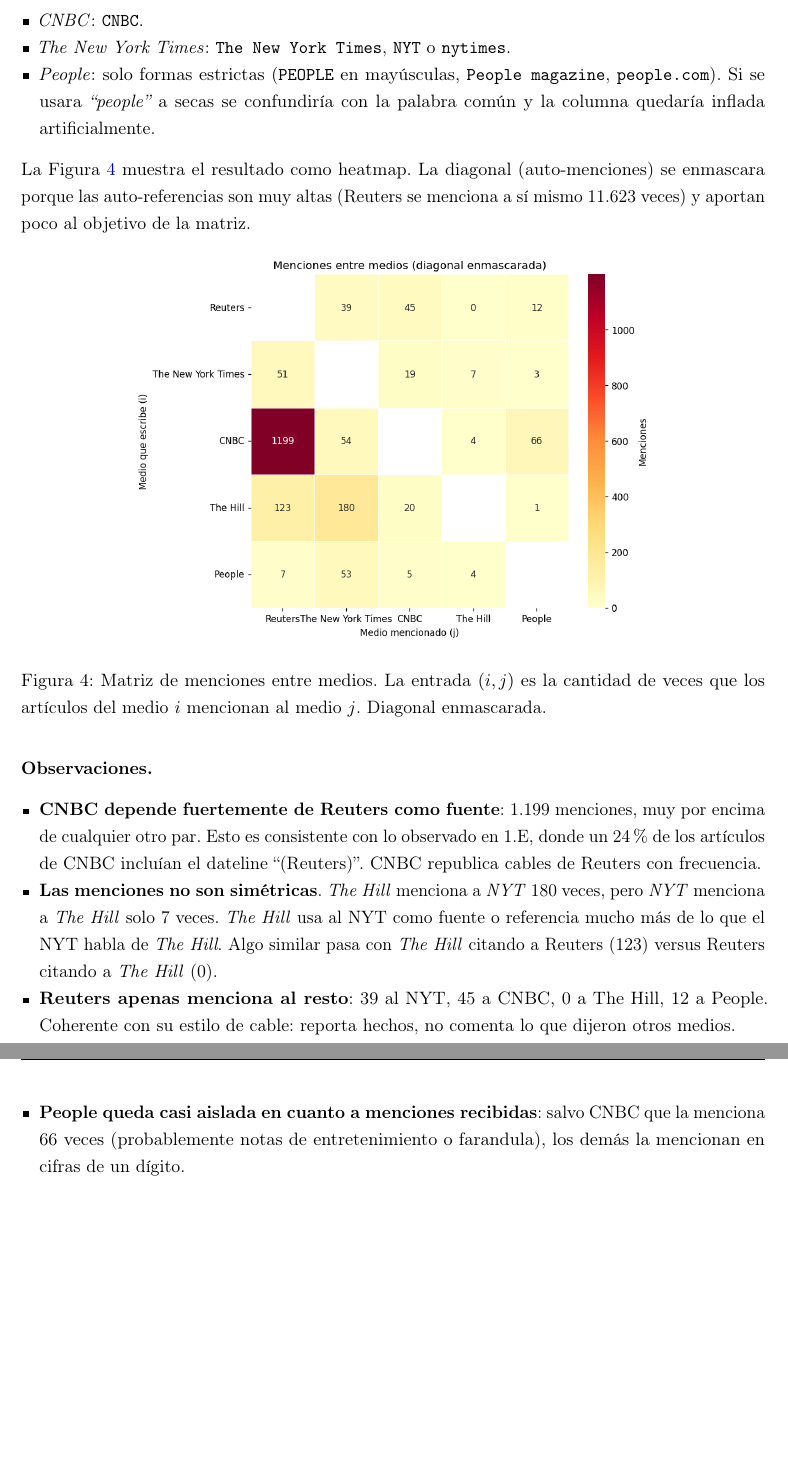
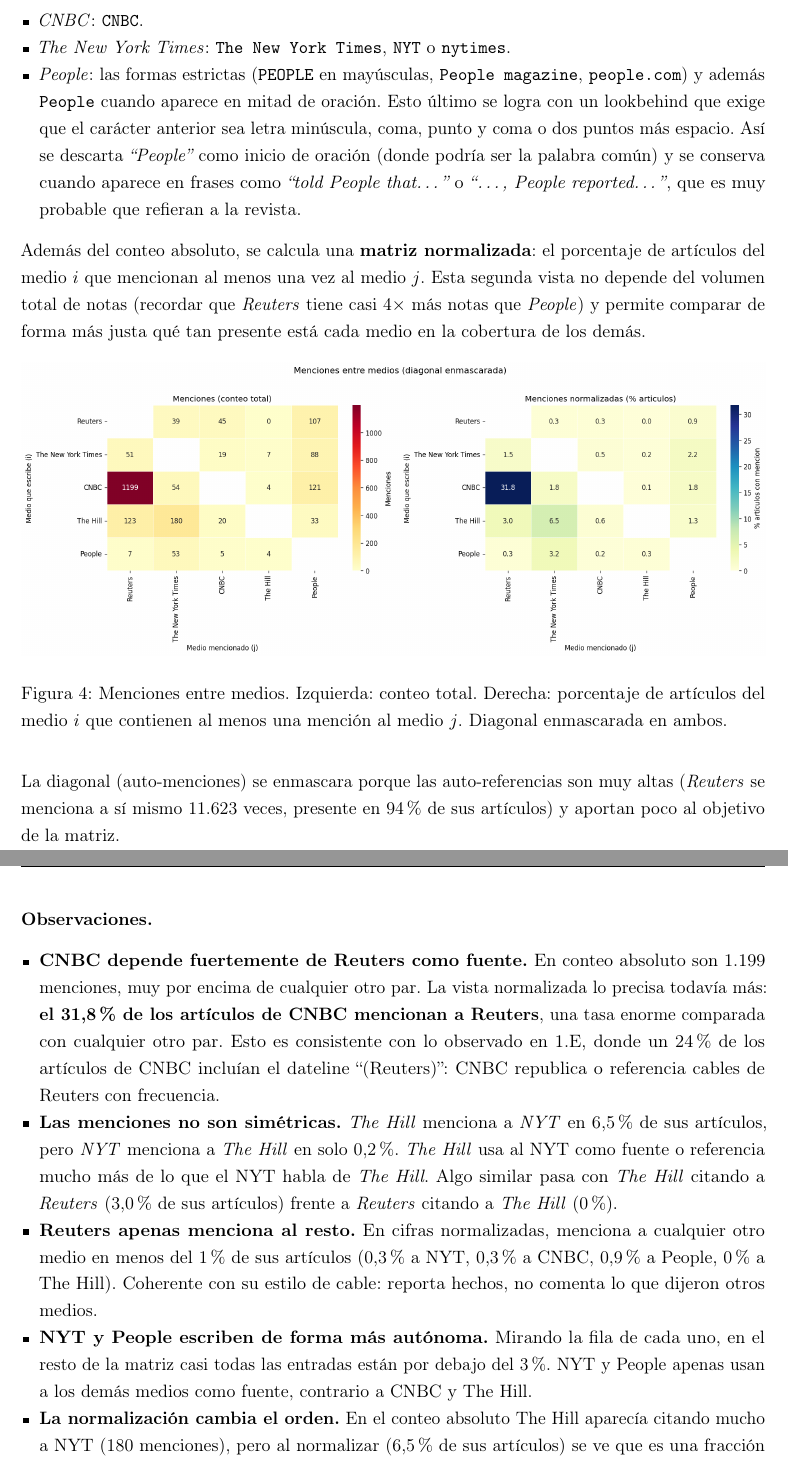
Before and after one commit to Nicolasvb23/intro-cd, a LaTeX problem sheet (Tarea_1/informe/main.tex): two parts of pages 14 and 15 of 15 before the commit and two parts of pages 14 and 15 of 16 after it, joined at a grey line, cut so that both start at the same text, the shorter picture padded with empty space. Compiled offline with pdfLaTeX.

Commit message:
Aplicar comentarios PR #2 - 2.B: agregar promedio de palabras unicas por articulo (riqueza lexica). - 2.C: matriz normalizada (% de articulos con mencion) ademas del conteo. - 2.C: refinar patron de People para contar tambien menciones mid-sentence.

```diff
--- a/Tarea_1/informe/main.tex
+++ b/Tarea_1/informe/main.tex
@@ -468,24 +470,27 @@
     \item \textit{The Hill}: \texttt{The Hill} o \texttt{TheHill}.
     \item \textit{CNBC}: \texttt{CNBC}.
     \item \textit{The New York Times}: \texttt{The New York Times}, \texttt{NYT} o \texttt{nytimes}.
-    \item \textit{People}: solo formas estrictas (\texttt{PEOPLE} en may\'{u}sculas, \texttt{People magazine}, \texttt{people.com}). Si se usara \textit{``people''} a secas se confundir\'{\i}a con la palabra com\'{u}n y la columna quedar\'{\i}a inflada artificialmente.
+    \item \textit{People}: las formas estrictas (\texttt{PEOPLE} en may\'{u}sculas, \texttt{People magazine}, \texttt{people.com}) y adem\'{a}s \texttt{People} cuando aparece en mitad de oraci\'{o}n. Esto \'{u}ltimo se logra con un lookbehind que exige que el car\'{a}cter anterior sea letra min\'{u}scula, coma, punto y coma o dos puntos m\'{a}s espacio. As\'{\i} se descarta \textit{``People''} como inicio de oraci\'{o}n (donde podr\'{\i}a ser la palabra com\'{u}n) y se conserva cuando aparece en frases como \textit{``told People that\dots''} o \textit{``\dots, People reported\dots''}, que es muy probable que refieran a la revista.
 \end{itemize}
 
-La Figura~\ref{fig:2c} muestra el resultado como heatmap. La diagonal (auto-menciones) se enmascara porque las auto-referencias son muy altas (Reuters se menciona a s\'{\i} mismo 11.623 veces) y aportan poco al objetivo de la matriz.
+Adem\'{a}s del conteo absoluto, se calcula una \textbf{matriz normalizada}: el porcentaje de art\'{\i}culos del medio $i$ que mencionan al menos una vez al medio $j$. Esta segunda vista no depende del volumen total de notas (recordar que \textit{Reuters} tiene casi 4$\times$ m\'{a}s notas que \textit{People}) y permite comparar de forma m\'{a}s justa qu\'{e} tan presente est\'{a} cada medio en la cobertura de los dem\'{a}s.
 
 \begin{figure}[H]
 \centering
-\includegraphics[width=0.7\textwidth]{chart_2c.png}
-\caption{Matriz de menciones entre medios. La entrada $(i, j)$ es la cantidad de veces que los art\'{\i}culos del medio $i$ mencionan al medio $j$. Diagonal enmascarada.}
+\includegraphics[width=\textwidth]{chart_2c.png}
+\caption{Menciones entre medios. Izquierda: conteo total. Derecha: porcentaje de art\'{\i}culos del medio $i$ que contienen al menos una menci\'{o}n al medio $j$. Diagonal enmascarada en ambos.}
 \label{fig:2c}
 \end{figure}
 
+La diagonal (auto-menciones) se enmascara porque las auto-referencias son muy altas (\textit{Reuters} se menciona a s\'{\i} mismo 11.623 veces, presente en 94\% de sus art\'{\i}culos) y aportan poco al objetivo de la matriz.
+
 \paragraph{Observaciones.}
 \begin{itemize}
-    \item \textbf{CNBC depende fuertemente de Reuters como fuente}: 1.199 menciones, muy por encima de cualquier otro par. Esto es consistente con lo observado en 1.E, donde un 24\% de los art\'{\i}culos de CNBC inclu\'{\i}an el dateline ``(Reuters)''. CNBC republica cables de Reuters con frecuencia.
-    \item \textbf{Las menciones no son sim\'{e}tricas}. \textit{The Hill} menciona a \textit{NYT} 180 veces, pero \textit{NYT} menciona a \textit{The Hill} solo 7 veces. \textit{The Hill} usa al NYT como fuente o referencia mucho m\'{a}s de lo que el NYT habla de \textit{The Hill}. Algo similar pasa con \textit{The Hill} citando a Reuters (123) versus Reuters citando a \textit{The Hill} (0).
-    \item \textbf{Reuters apenas menciona al resto}: 39 al NYT, 45 a CNBC, 0 a The Hill, 12 a People. Coherente con su estilo de cable: reporta hechos, no comenta lo que dijeron otros medios.
-    \item \textbf{People queda casi aislada en cuanto a menciones recibidas}: salvo CNBC que la menciona 66 veces (probablemente notas de entretenimiento o farandula), los dem\'{a}s la mencionan en cifras de un d\'{\i}gito.
+    \item \textbf{CNBC depende fuertemente de Reuters como fuente.} En conteo absoluto son 1.199 menciones, muy por encima de cualquier otro par. La vista normalizada lo precisa todav\'{\i}a m\'{a}s: \textbf{el 31,8\% de los art\'{\i}culos de CNBC mencionan a Reuters}, una tasa enorme comparada con cualquier otro par. Esto es consistente con lo observado en 1.E, donde un 24\% de los art\'{\i}culos de CNBC inclu\'{\i}an el dateline ``(Reuters)'': CNBC republica o referencia cables de Reuters con frecuencia.
+    \item \textbf{Las menciones no son sim\'{e}tricas.} \textit{The Hill} menciona a \textit{NYT} en 6,5\% de sus art\'{\i}culos, pero \textit{NYT} menciona a \textit{The Hill} en solo 0,2\%. \textit{The Hill} usa al NYT como fuente o referencia mucho m\'{a}s de lo que el NYT habla de \textit{The Hill}. Algo similar pasa con \textit{The Hill} citando a \textit{Reuters} (3,0\% de sus art\'{\i}culos) frente a \textit{Reuters} citando a \textit{The Hill} (0\%).
+    \item \textbf{Reuters apenas menciona al resto.} En cifras normalizadas, menciona a cualquier otro medio en menos del 1\% de sus art\'{\i}culos (0,3\% a NYT, 0,3\% a CNBC, 0,9\% a People, 0\% a The Hill). Coherente con su estilo de cable: reporta hechos, no comenta lo que dijeron otros medios.
+    \item \textbf{NYT y People escriben de forma m\'{a}s aut\'{o}noma.} Mirando la fila de cada uno, en el resto de la matriz casi todas las entradas est\'{a}n por debajo del 3\%. NYT y People apenas usan a los dem\'{a}s medios como fuente, contrario a CNBC y The Hill.
+    \item \textbf{La normalizaci\'{o}n cambia el orden.} En el conteo absoluto The Hill aparec\'{\i}a citando mucho a NYT (180 menciones), pero al normalizar (6,5\% de sus art\'{\i}culos) se ve que es una fracci\'{o}n peque\~{n}a comparada con la dependencia de CNBC con Reuters (31,8\%). La matriz normalizada corrige el sesgo por volumen.
 \end{itemize}
 
 \subsection{D. Preguntas propuestas}
```
Also changed, not shown: Tarea_1/informe/chart_2b.png, Tarea_1/informe/chart_2c.png, Tarea_1/informe/main.pdf, Tarea_1/informe/main.tex (10 more changed lines), 1 other file.
